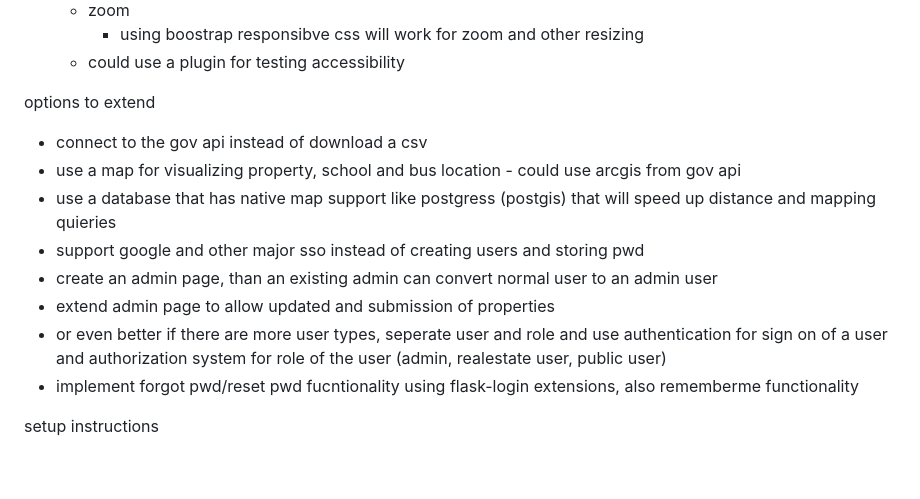
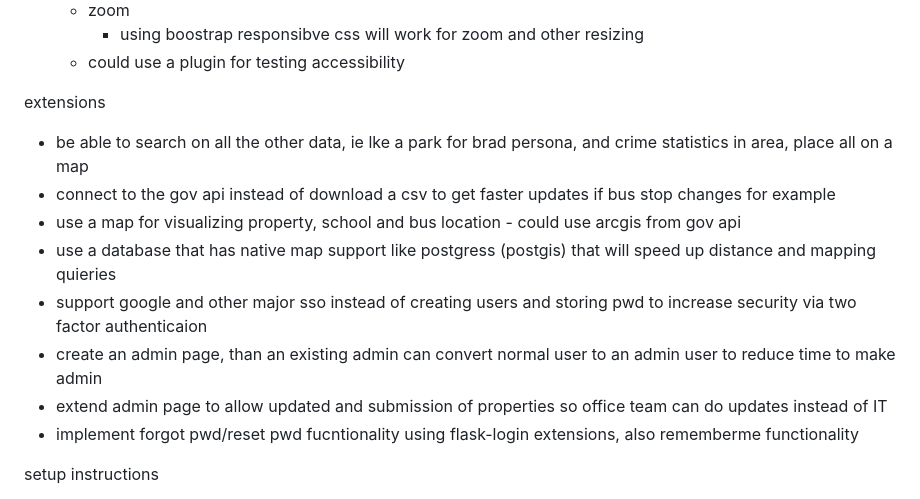
Before and after one commit to simonpett/QPC, a Markdown page: README.md, the part around the change. GitHub-like rendering; blank space fills up the shorter version.

Commit message:
updated extensio ideas in readme

```diff
--- a/README.md
+++ b/README.md
@@ -88,15 +88,14 @@ Notes for demo
     - could use a plugin for testing accessibility
 
 
-options to extend
-- connect to the gov api instead of download a csv
+extensions
+- be able to search on all the other data, ie lke a park for brad persona, and crime statistics in area, place all on a map
+- connect to the gov api instead of download a csv to get faster updates if bus stop changes for example
 - use a map for visualizing property, school and bus location - could use arcgis from gov api
 - use a database that has native map support like postgress (postgis) that will speed up distance and mapping quieries
-- support google and other major sso instead of creating users and storing pwd
-- create an admin page, than an existing admin can convert normal user to an admin user
-- extend admin page to allow updated and submission of properties
-- or even better if there are more user types, seperate user and role and use authentication for sign on of a user
-     and authorization system for role of the user (admin, realestate user, public user)
+- support google and other major sso instead of creating users and storing pwd to increase security via two factor authenticaion
+- create an admin page, than an existing admin can convert normal user to an admin user to reduce time to make admin
+- extend admin page to allow updated and submission of properties so office team can do updates instead of IT
 - implement forgot pwd/reset pwd fucntionality using flask-login extensions, also rememberme functionality
 
 
```
